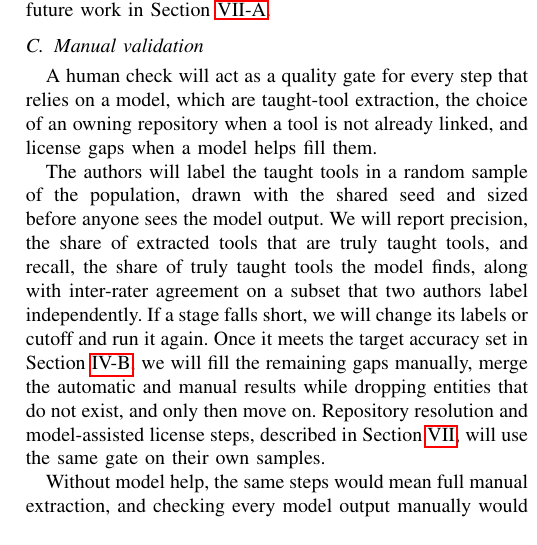
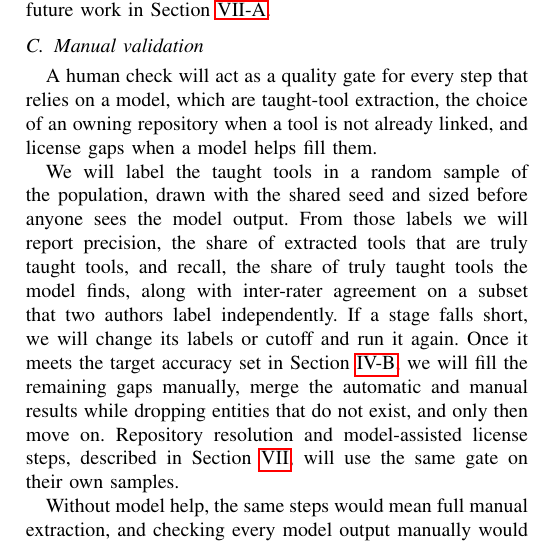
Before and after one commit to nichmorgan/msr-data-challenge-2027, a LaTeX paper (docs/paper/main.tex, which reads docs/paper/sections/method.tex): part of one column of page 2 of 5, cut so that both start at the same text. Compiled offline with pdfLaTeX.

Commit message:
Clarify authorship and sampling methodology in limitations and methods sections
- Updated language to reflect that "we" will conduct the sampling and labeling processes, enhancing clarity on responsibilities.
- Specified that precision and recall metrics will be estimates based on a random sample, addressing potential errors in unreviewed rows.
- Improved consistency in terminology regarding the validation process across sections.

```diff
--- a/docs/paper/sections/method.tex
+++ b/docs/paper/sections/method.tex
@@ -34,8 +34,8 @@ Improvements to this step are proposed as future work in Section~\ref{sec:relati
 
 A human check will act as a quality gate for every step that relies on a model, which are taught-tool extraction, the choice of an owning repository when a tool is not already linked, and license gaps when a model helps fill them.
 
-The authors will label the taught tools in a random sample of the population, drawn with the shared seed and sized before anyone sees the model output.
-We will report precision, the share of extracted tools that are truly taught tools, and recall, the share of truly taught tools the model finds, along with inter-rater agreement on a subset that two authors label independently.
+We will label the taught tools in a random sample of the population, drawn with the shared seed and sized before anyone sees the model output.
+From those labels we will report precision, the share of extracted tools that are truly taught tools, and recall, the share of truly taught tools the model finds, along with inter-rater agreement on a subset that two authors label independently.
 If a stage falls short, we will change its labels or cutoff and run it again.
 Once it meets the target accuracy set in Section~\ref{sec:extraction}, we will fill the remaining gaps manually, merge the automatic and manual results while dropping entities that do not exist, and only then move on.
 Repository resolution and model-assisted license steps, described in Section~\ref{sec:future}, will use the same gate on their own samples.
```
Also changed, not shown: docs/paper/sections/limitations.tex (+1 -1 lines).
